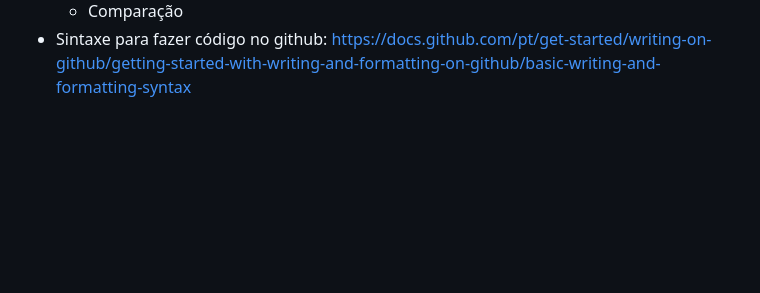
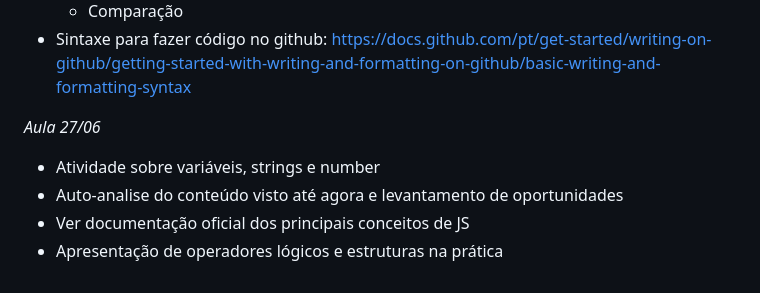
Before and after one commit to WanessaT/formacao-fullstack, a Markdown page: README.md, the part around the change. Rendered like a GitHub page; blank space fills up the shorter version.

```diff
--- a/README.md
+++ b/README.md
@@ -156,3 +156,10 @@ git merge nome-da-branch (normalmente o merge vai para a master)
    - Comparação
 - Sintaxe para fazer código no github:
 https://docs.github.com/pt/get-started/writing-on-github/getting-started-with-writing-and-formatting-on-github/basic-writing-and-formatting-syntax
+
+*Aula 27/06*
+
+- Atividade sobre variáveis, strings e number
+- Auto-analise do conteúdo visto até agora e levantamento de oportunidades
+- Ver documentação oficial dos principais conceitos de JS
+- Apresentação de operadores lógicos e estruturas na prática
```
